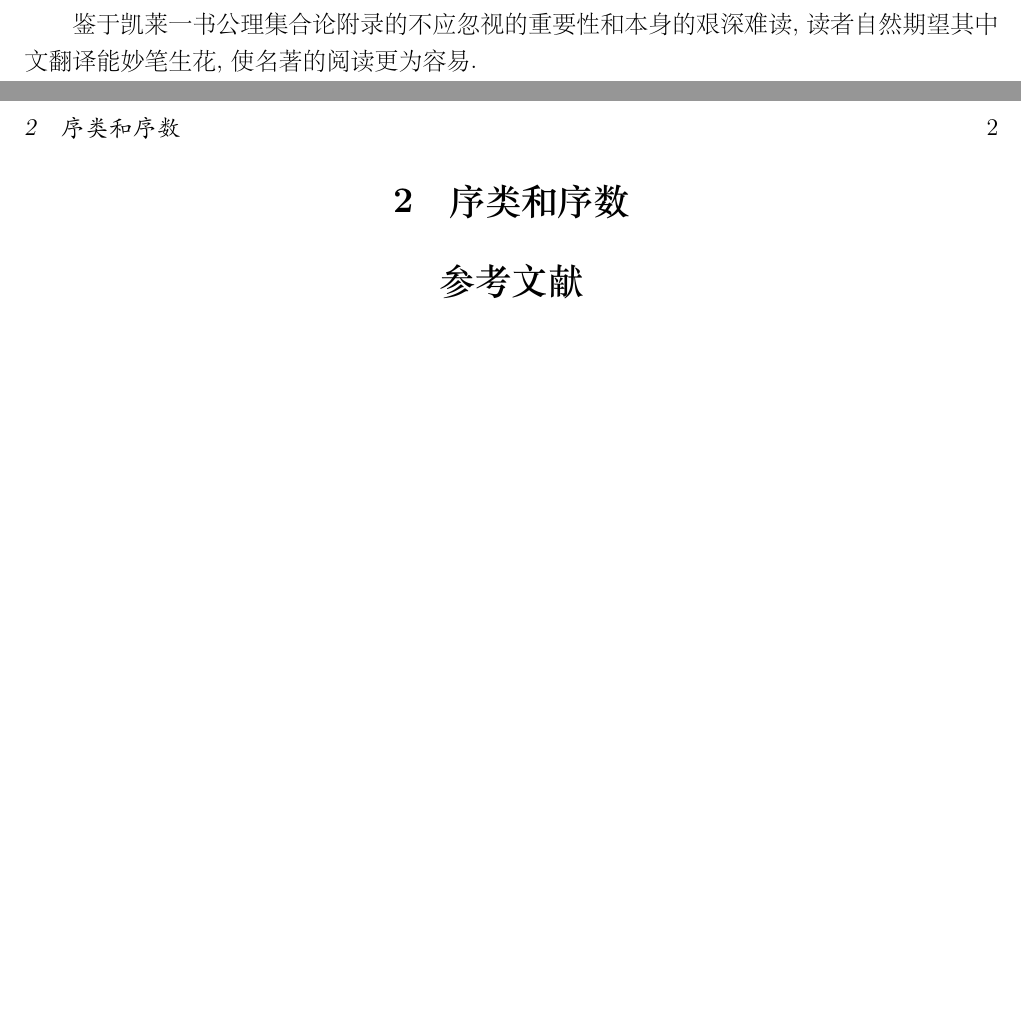
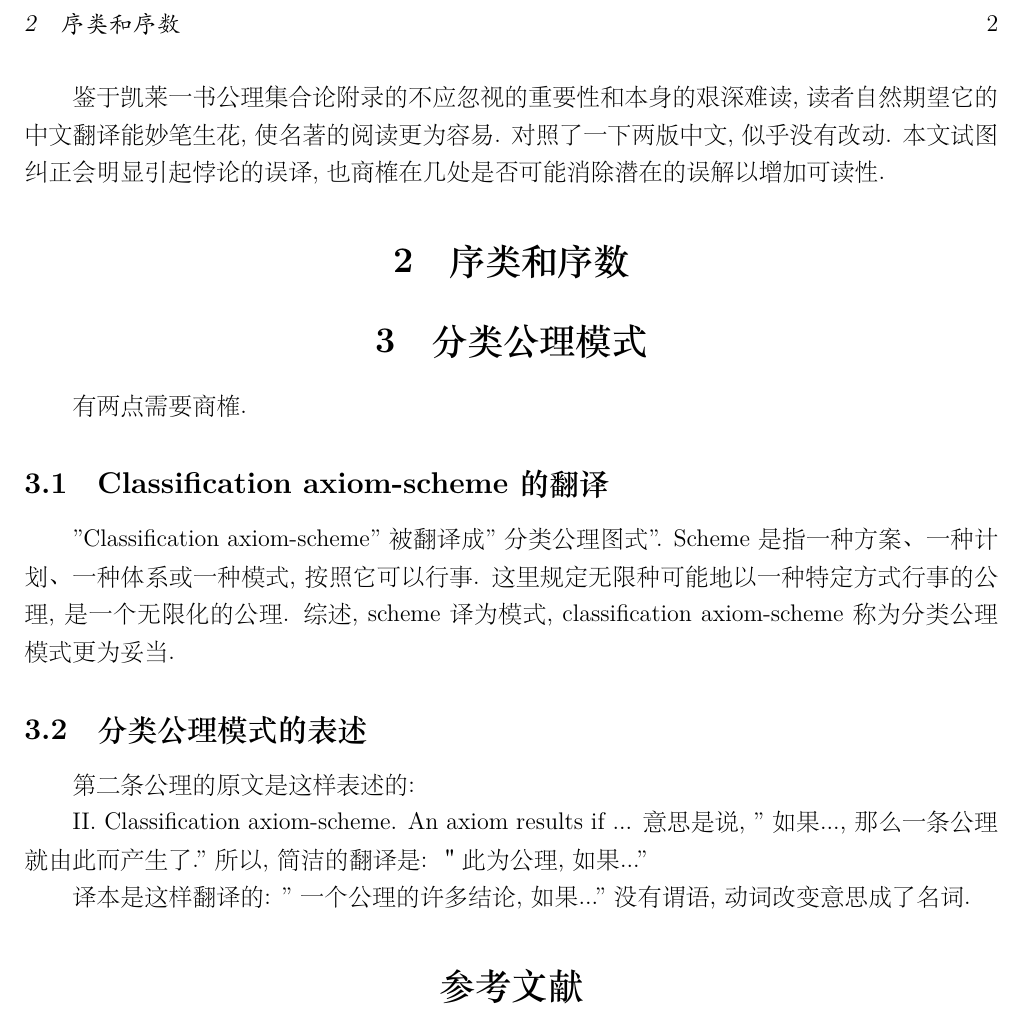
Before and after one commit to binglsea/set_th_art, a LaTeX document (art.tex): two parts of pages 1 and 2 of 2 before the commit and part of page 2 of 3 after it, the two joined at a grey line, cut so that both start at the same text, the shorter picture padded with empty space. The pictures show the PDF file art.pdf that the author committed with the source.

Commit message:
axiom results

```diff
--- a/art.tex
+++ b/art.tex
@@ -27,11 +27,23 @@
 Morse-Kelley 集合论\cite{wikiMKSetTheory} 和 Tarski–Grothendieck 集合论\cite{wikiTGSetTheory} 都比 ZFC 更强, 后者加了 Tarski 公理以支持范畴论. 凯莱一书的附录概括总结了 Morse-Kelley 集合论,
 这方面的研究开始于王浩的工作\cite{wang1949}. Morse-Kelley 集合论与 Von Neumann–Bernays–Gödel  集合论不同, 不能有限公理化.但在它的框架下可以证明 ZFC 和 Neumann–Bernays–Gödel 是一致的.
 
-鉴于凯莱一书公理集合论附录的不应忽视的重要性和本身的艰深难读, 读者自然期望其中文翻译能妙笔生花, 使名著的阅读更为容易.
+鉴于凯莱一书公理集合论附录的不应忽视的重要性和本身的艰深难读, 读者自然期望它的中文翻译能妙笔生花, 使名著的阅读更为容易. 对照了一下两版中文, 似乎没有改动. 本文试图纠正会明显引起悖论的误译, 也商榷在几处是否可能消除潜在的误解以增加可读性.
 
 \section{序类和序数 }
 
+\section{分类公理模式 }
+有两点需要商榷.
+\subsection{Classification axiom-scheme 的翻译}
+"Classification axiom-scheme" 被翻译成"分类公理图式". Scheme  是指一种方案、一种计划、一种体系或一种模式, 按照它可以行事. 这里规定无限种可能地以一种特定方式行事的公理, 是一个无限化的公理.
+综述, scheme 译为模式, classification axiom-scheme 称为分类公理模式更为妥当.
 
+\subsection{分类公理模式的表述}
+第二条公理的原文是这样表述的:
+
+II. Classification axiom-scheme. An axiom results if ... 意思是说, "如果 ...,
+那么一条公理就由此而产生了." 所以, 简洁的翻译是: ＂此为公理, 如果 ..."
+
+译本是这样翻译的: "一个公理的许多结论, 如果..." 没有谓语, 动词改变意思成了名词.
 
 
 \begin{thebibliography}{9}
```
Also changed, not shown: art.pdf, 3 other files.
